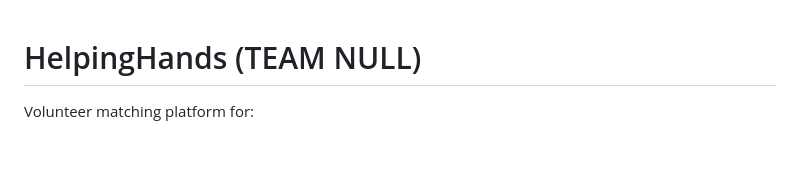
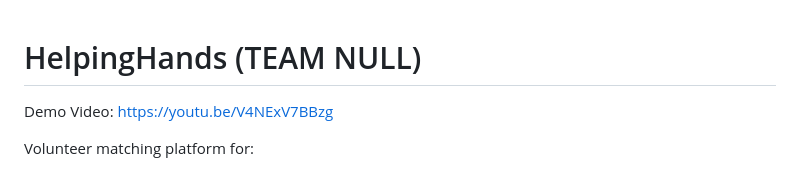
Before and after one commit to Nann1207/HelpingHands, a Markdown page: README.md, the part around the change. Drawn GitHub-style; blank space fills up the shorter version.

Commit message:
Add demo video link to README

```diff
--- a/README.md
+++ b/README.md
@@ -1,5 +1,7 @@
 HelpingHands (TEAM NULL)
 =====================
+
+Demo Video: https://youtu.be/V4NExV7BBzg
 
 Volunteer matching platform for:
 - Persons-in-Need (PIN)
```
